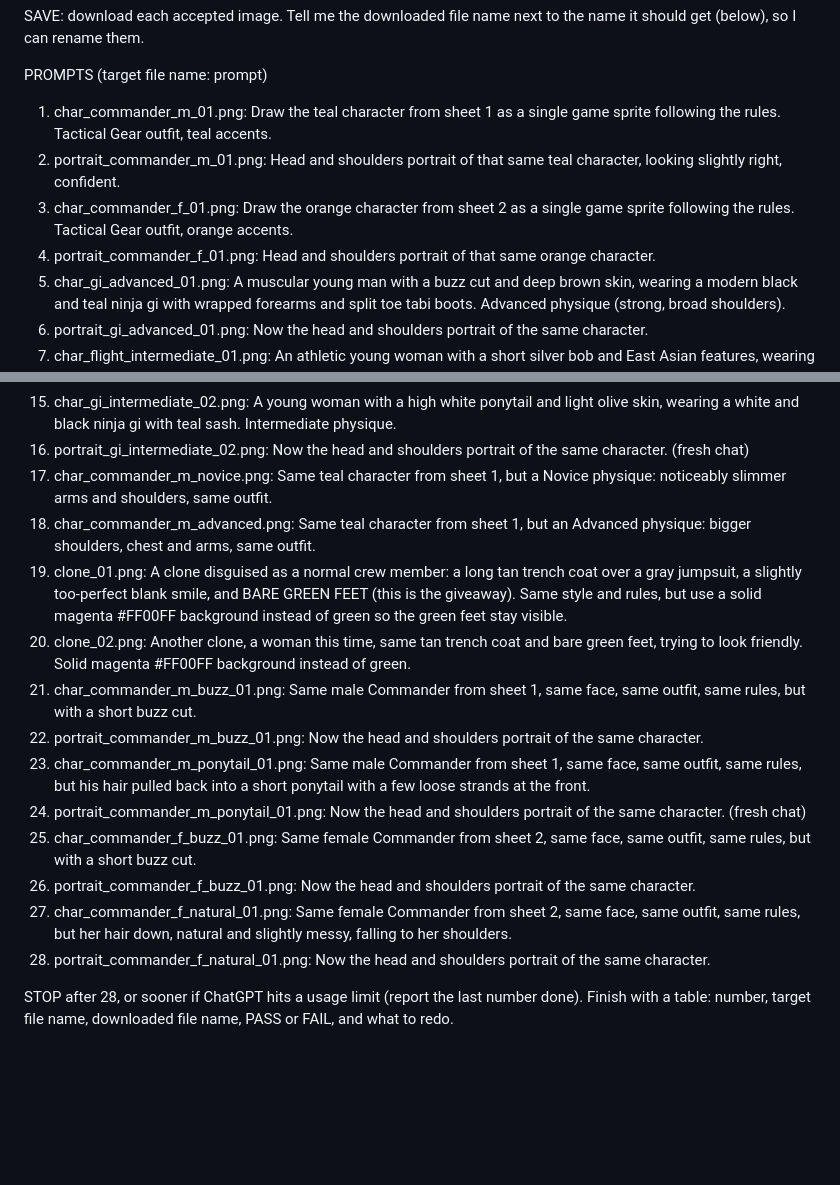
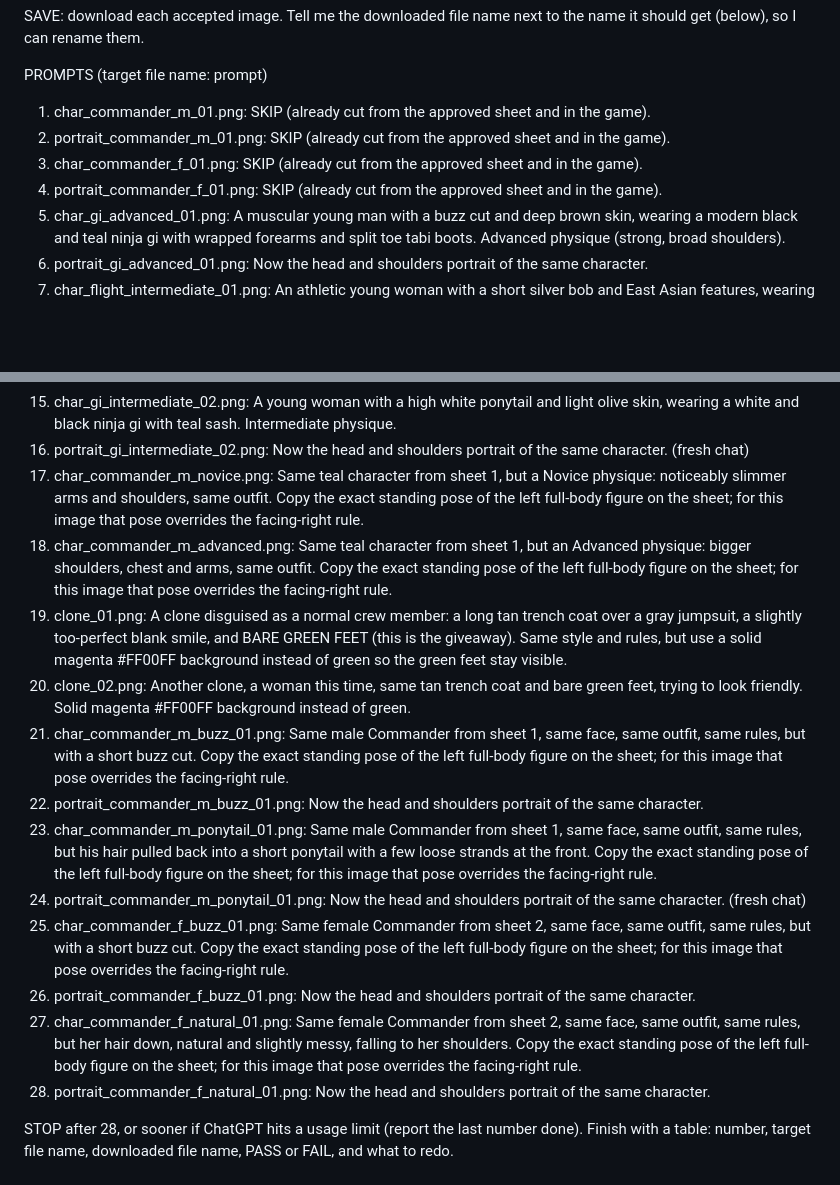
Before and after one commit to deepdetail/Ultimate-Base, a Markdown page: art/CHROME_RUN.md, 2 parts joined by grey strips. GitHub-like rendering; blank space fills up the shorter version.

Commit message:
Run sheet: skip Commander items already cut from sheets; match variants to the sheet's standing pose
Co-Authored-By: Claude Opus 5.5 <noreply@anthropic.com>
Claude-Session: https://claude.ai/code/session_0149coFg3Y6mbTuk8XRXvboK

```diff
--- a/art/CHROME_RUN.md
+++ b/art/CHROME_RUN.md
@@ -22,10 +22,10 @@ CHECK each image: one character, a single pose facing right, empty hands, a soli
 SAVE: download each accepted image. Tell me the downloaded file name next to the name it should get (below), so I can rename them.
 
 PROMPTS (target file name: prompt)
-1. char_commander_m_01.png: Draw the teal character from sheet 1 as a single game sprite following the rules. Tactical Gear outfit, teal accents.
-2. portrait_commander_m_01.png: Head and shoulders portrait of that same teal character, looking slightly right, confident.
-3. char_commander_f_01.png: Draw the orange character from sheet 2 as a single game sprite following the rules. Tactical Gear outfit, orange accents.
-4. portrait_commander_f_01.png: Head and shoulders portrait of that same orange character.
+1. char_commander_m_01.png: SKIP (already cut from the approved sheet and in the game).
+2. portrait_commander_m_01.png: SKIP (already cut from the approved sheet and in the game).
+3. char_commander_f_01.png: SKIP (already cut from the approved sheet and in the game).
+4. portrait_commander_f_01.png: SKIP (already cut from the approved sheet and in the game).
 5. char_gi_advanced_01.png: A muscular young man with a buzz cut and deep brown skin, wearing a modern black and teal ninja gi with wrapped forearms and split toe tabi boots. Advanced physique (strong, broad shoulders).
 6. portrait_gi_advanced_01.png: Now the head and shoulders portrait of the same character.
 7. char_flight_intermediate_01.png: An athletic young woman with a short silver bob and East Asian features, wearing a white and teal futuristic flight suit with a harness and a helmet clipped to her hip. Intermediate physique.
@@ -40,18 +40,18 @@ PROMPTS (target file name: prompt)
 15. char_gi_intermediate_02.png: A young woman with a high white ponytail and light olive skin, wearing a white and black ninja gi with teal sash. Intermediate physique.
 16. portrait_gi_intermediate_02.png: Now the head and shoulders portrait of the same character.
 (fresh chat)
-17. char_commander_m_novice.png: Same teal character from sheet 1, but a Novice physique: noticeably slimmer arms and shoulders, same outfit.
-18. char_commander_m_advanced.png: Same teal character from sheet 1, but an Advanced physique: bigger shoulders, chest and arms, same outfit.
+17. char_commander_m_novice.png: Same teal character from sheet 1, but a Novice physique: noticeably slimmer arms and shoulders, same outfit. Copy the exact standing pose of the left full-body figure on the sheet; for this image that pose overrides the facing-right rule.
+18. char_commander_m_advanced.png: Same teal character from sheet 1, but an Advanced physique: bigger shoulders, chest and arms, same outfit. Copy the exact standing pose of the left full-body figure on the sheet; for this image that pose overrides the facing-right rule.
 19. clone_01.png: A clone disguised as a normal crew member: a long tan trench coat over a gray jumpsuit, a slightly too-perfect blank smile, and BARE GREEN FEET (this is the giveaway). Same style and rules, but use a solid magenta #FF00FF background instead of green so the green feet stay visible.
 20. clone_02.png: Another clone, a woman this time, same tan trench coat and bare green feet, trying to look friendly. Solid magenta #FF00FF background instead of green.
-21. char_commander_m_buzz_01.png: Same male Commander from sheet 1, same face, same outfit, same rules, but with a short buzz cut.
+21. char_commander_m_buzz_01.png: Same male Commander from sheet 1, same face, same outfit, same rules, but with a short buzz cut. Copy the exact standing pose of the left full-body figure on the sheet; for this image that pose overrides the facing-right rule.
 22. portrait_commander_m_buzz_01.png: Now the head and shoulders portrait of the same character.
-23. char_commander_m_ponytail_01.png: Same male Commander from sheet 1, same face, same outfit, same rules, but his hair pulled back into a short ponytail with a few loose strands at the front.
+23. char_commander_m_ponytail_01.png: Same male Commander from sheet 1, same face, same outfit, same rules, but his hair pulled back into a short ponytail with a few loose strands at the front. Copy the exact standing pose of the left full-body figure on the sheet; for this image that pose overrides the facing-right rule.
 24. portrait_commander_m_ponytail_01.png: Now the head and shoulders portrait of the same character.
 (fresh chat)
-25. char_commander_f_buzz_01.png: Same female Commander from sheet 2, same face, same outfit, same rules, but with a short buzz cut.
+25. char_commander_f_buzz_01.png: Same female Commander from sheet 2, same face, same outfit, same rules, but with a short buzz cut. Copy the exact standing pose of the left full-body figure on the sheet; for this image that pose overrides the facing-right rule.
 26. portrait_commander_f_buzz_01.png: Now the head and shoulders portrait of the same character.
-27. char_commander_f_natural_01.png: Same female Commander from sheet 2, same face, same outfit, same rules, but her hair down, natural and slightly messy, falling to her shoulders.
+27. char_commander_f_natural_01.png: Same female Commander from sheet 2, same face, same outfit, same rules, but her hair down, natural and slightly messy, falling to her shoulders. Copy the exact standing pose of the left full-body figure on the sheet; for this image that pose overrides the facing-right rule.
 28. portrait_commander_f_natural_01.png: Now the head and shoulders portrait of the same character.
 
 STOP after 28, or sooner if ChatGPT hits a usage limit (report the last number done). Finish with a table: number, target file name, downloaded file name, PASS or FAIL, and what to redo.
```
